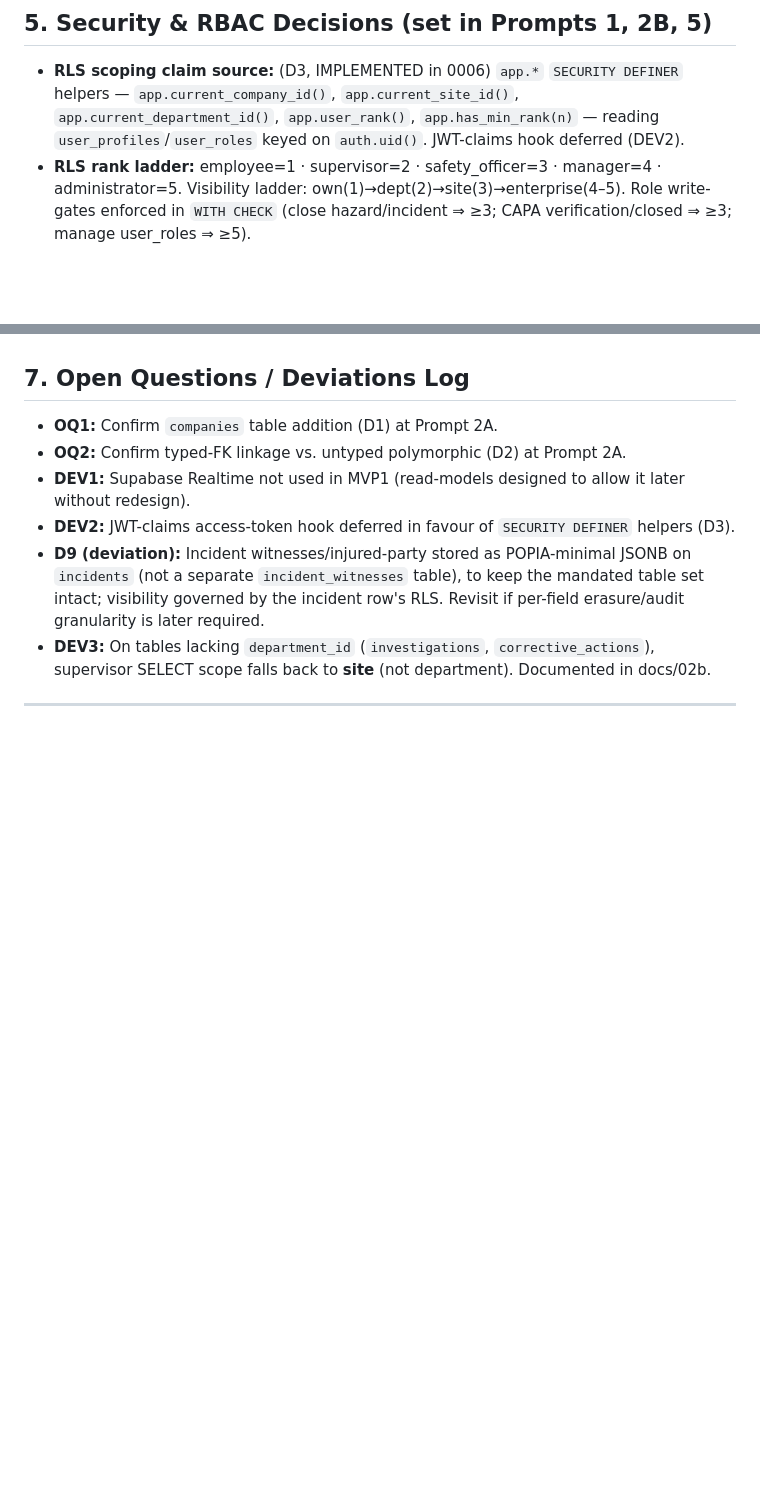
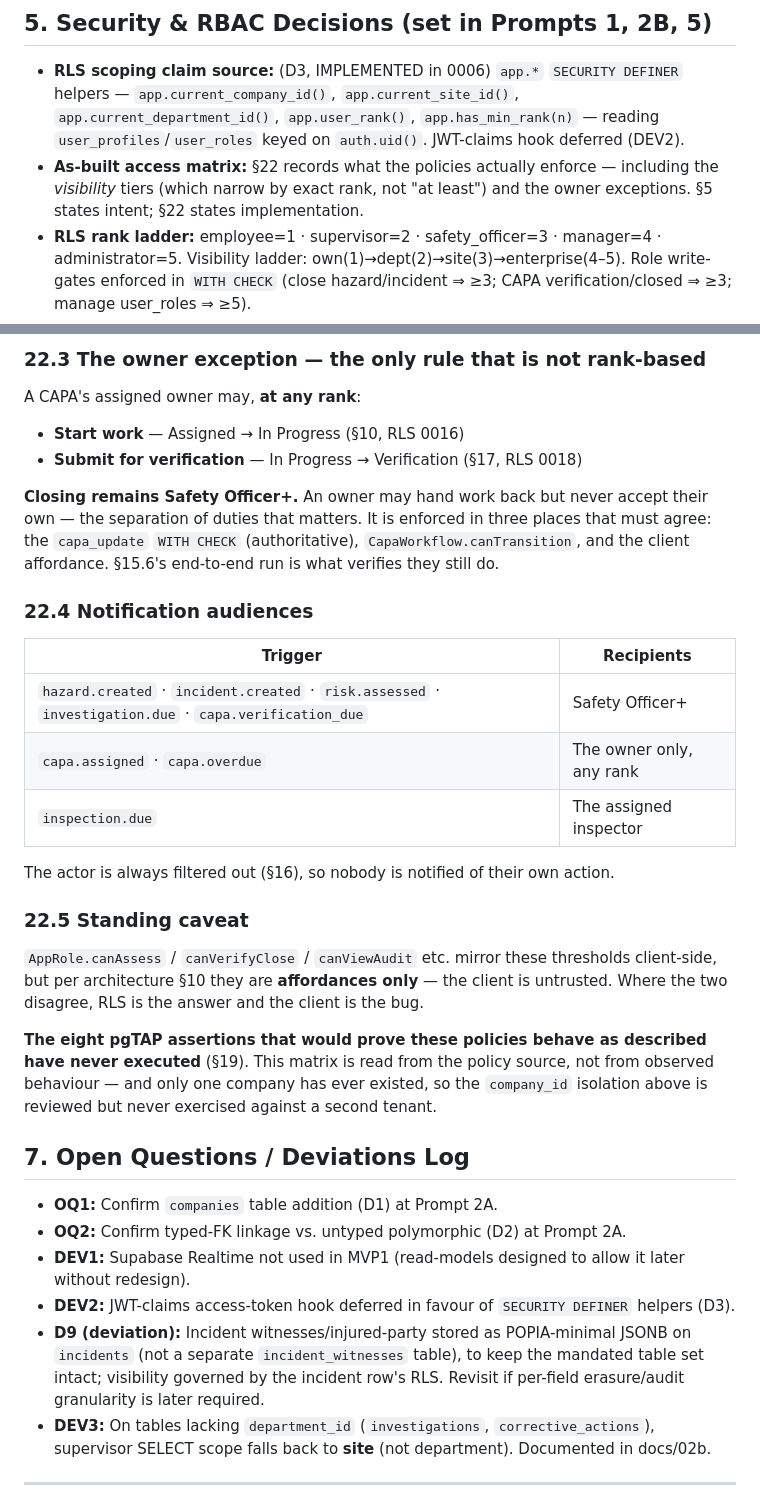
Before and after one commit to simonchuene/OHS_SHIELD_TRACKER_1.0, a Markdown page: DECISIONS_LEDGER.md, 2 parts joined by grey strips. GitHub-like rendering; blank space fills up the shorter version.

```diff
--- a/DECISIONS_LEDGER.md
+++ b/DECISIONS_LEDGER.md
@@ -63,6 +63,7 @@
 
 ## 5. Security & RBAC Decisions (set in Prompts 1, 2B, 5)
 - **RLS scoping claim source:** (D3, IMPLEMENTED in 0006) `app.*` `SECURITY DEFINER` helpers — `app.current_company_id()`, `app.current_site_id()`, `app.current_department_id()`, `app.user_rank()`, `app.has_min_rank(n)` — reading `user_profiles`/`user_roles` keyed on `auth.uid()`. JWT-claims hook deferred (DEV2).
+- **As-built access matrix:** §22 records what the policies actually enforce — including the *visibility* tiers (which narrow by exact rank, not "at least") and the owner exceptions. §5 states intent; §22 states implementation.
 - **RLS rank ladder:** employee=1 · supervisor=2 · safety_officer=3 · manager=4 · administrator=5. Visibility ladder: own(1)→dept(2)→site(3)→enterprise(4–5). Role write-gates enforced in `WITH CHECK` (close hazard/incident ⇒ ≥3; CAPA verification/closed ⇒ ≥3; manage user_roles ⇒ ≥5).
 - **Storage (D-rls-1):** private `attachments` bucket; path `<company_id>/<owner_type>/<owner_id>/<version_uuid>.<ext>`; tenant isolation via `foldername[1]=company_id`; physical delete = SO+; logical delete stays app-layer.
 - **Multi-site isolation columns:** `company_id` on all tenant tables; `site_id`/`department_id` where relevant — *(exceptions)* global reference tables (`roles`) are not tenant-scoped.
@@ -479,3 +512,28 @@ The difference is startup. Tapping a link in a mail client **cold-starts** the p
+### 22.3 The owner exception — the only rule that is not rank-based
+
+A CAPA's assigned owner may, **at any rank**:
+
+- **Start work** — Assigned → In Progress (§10, RLS 0016)
+- **Submit for verification** — In Progress → Verification (§17, RLS 0018)
+
+**Closing remains Safety Officer+.** An owner may hand work back but never accept their own — the separation of duties that matters. It is enforced in three places that must agree: the `capa_update` `WITH CHECK` (authoritative), `CapaWorkflow.canTransition`, and the client affordance. §15.6's end-to-end run is what verifies they still do.
+
+### 22.4 Notification audiences
+
+| Trigger | Recipients |
+|---|---|
+| `hazard.created` · `incident.created` · `risk.assessed` · `investigation.due` · `capa.verification_due` | Safety Officer+ |
+| `capa.assigned` · `capa.overdue` | The owner only, any rank |
+| `inspection.due` | The assigned inspector |
+
+The actor is always filtered out (§16), so nobody is notified of their own action.
+
+### 22.5 Standing caveat
+
+`AppRole.canAssess` / `canVerifyClose` / `canViewAudit` etc. mirror these thresholds client-side, but per architecture §10 they are **affordances only** — the client is untrusted. Where the two disagree, RLS is the answer and the client is the bug.
+
+**The eight pgTAP assertions that would prove these policies behave as described have never executed** (§19). This matrix is read from the policy source, not from observed behaviour — and only one company has ever existed, so the `company_id` isolation above is reviewed but never exercised against a second tenant.
+
 ## 7. Open Questions / Deviations Log
 - **OQ1:** Confirm `companies` table addition (D1) at Prompt 2A.
 - **OQ2:** Confirm typed-FK linkage vs. untyped polymorphic (D2) at Prompt 2A.
```
Also changed, not shown: other parts of DECISIONS_LEDGER.md (+32 -0 lines).
